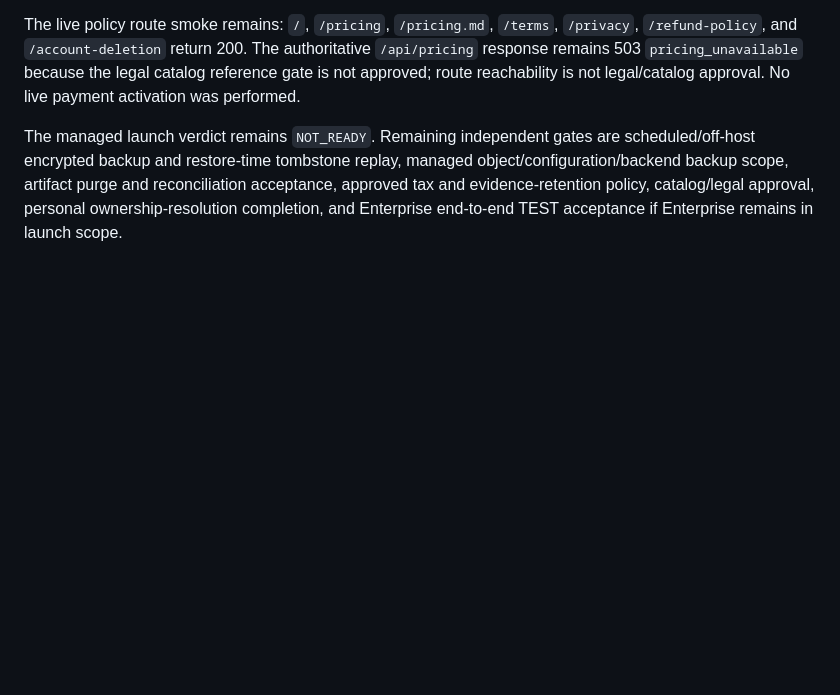
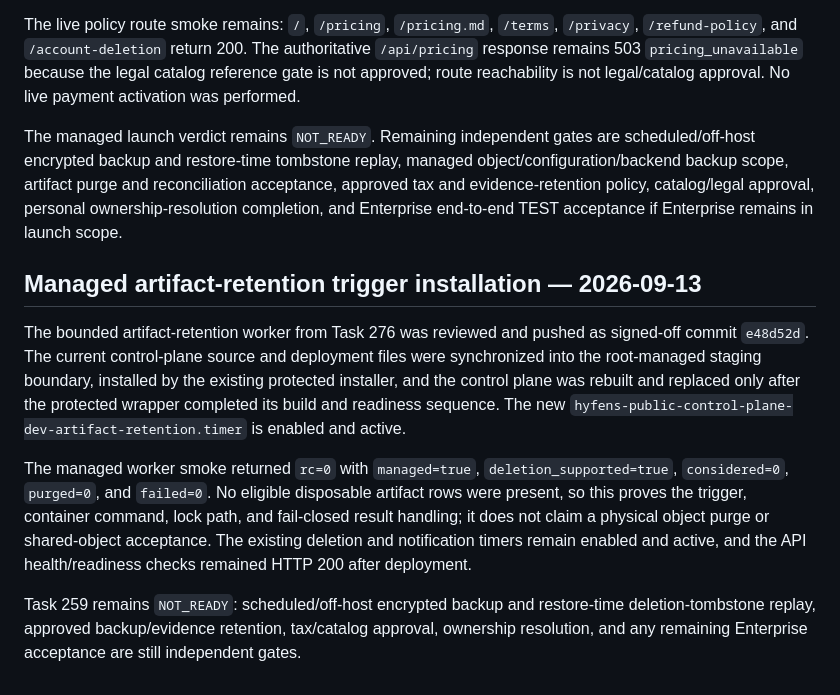
Before and after one commit to hyfens-hq/hyfens, a Markdown page: tasks/259-cloud-launch-operations-and-policy-gates.md, the part around the change. GitHub-like rendering; blank space fills up the shorter version.

Commit message:
docs(ops): record artifact retention installation
Signed-off-by: princeteck <privateyuvraj@gmail.com>

```diff
--- a/tasks/259-cloud-launch-operations-and-policy-gates.md
+++ b/tasks/259-cloud-launch-operations-and-policy-gates.md
@@ -757,3 +757,27 @@ managed object/configuration/backend backup scope, artifact purge and
 reconciliation acceptance, approved tax and evidence-retention policy,
 catalog/legal approval, personal ownership-resolution completion, and
 Enterprise end-to-end TEST acceptance if Enterprise remains in launch scope.
+
+## Managed artifact-retention trigger installation — 2026-09-13
+
+The bounded artifact-retention worker from Task 276 was reviewed and pushed as
+signed-off commit `e48d52d`. The current control-plane source and deployment
+files were synchronized into the root-managed staging boundary, installed by
+the existing protected installer, and the control plane was rebuilt and
+replaced only after the protected wrapper completed its build and readiness
+sequence. The new
+`hyfens-public-control-plane-dev-artifact-retention.timer` is enabled and
+active.
+
+The managed worker smoke returned `rc=0` with
+`managed=true`, `deletion_supported=true`, `considered=0`, `purged=0`, and
+`failed=0`. No eligible disposable artifact rows were present, so this proves
+the trigger, container command, lock path, and fail-closed result handling;
+it does not claim a physical object purge or shared-object acceptance. The
+existing deletion and notification timers remain enabled and active, and the
+API health/readiness checks remained HTTP 200 after deployment.
+
+Task 259 remains `NOT_READY`: scheduled/off-host encrypted backup and
+restore-time deletion-tombstone replay, approved backup/evidence retention,
+tax/catalog approval, ownership resolution, and any remaining Enterprise
+acceptance are still independent gates.
```
Also changed, not shown: tasks/269-account-deletion-retention.md (+17 -0 lines), tasks/276-managed-artifact-retention-worker.md (+7 -1 lines).
